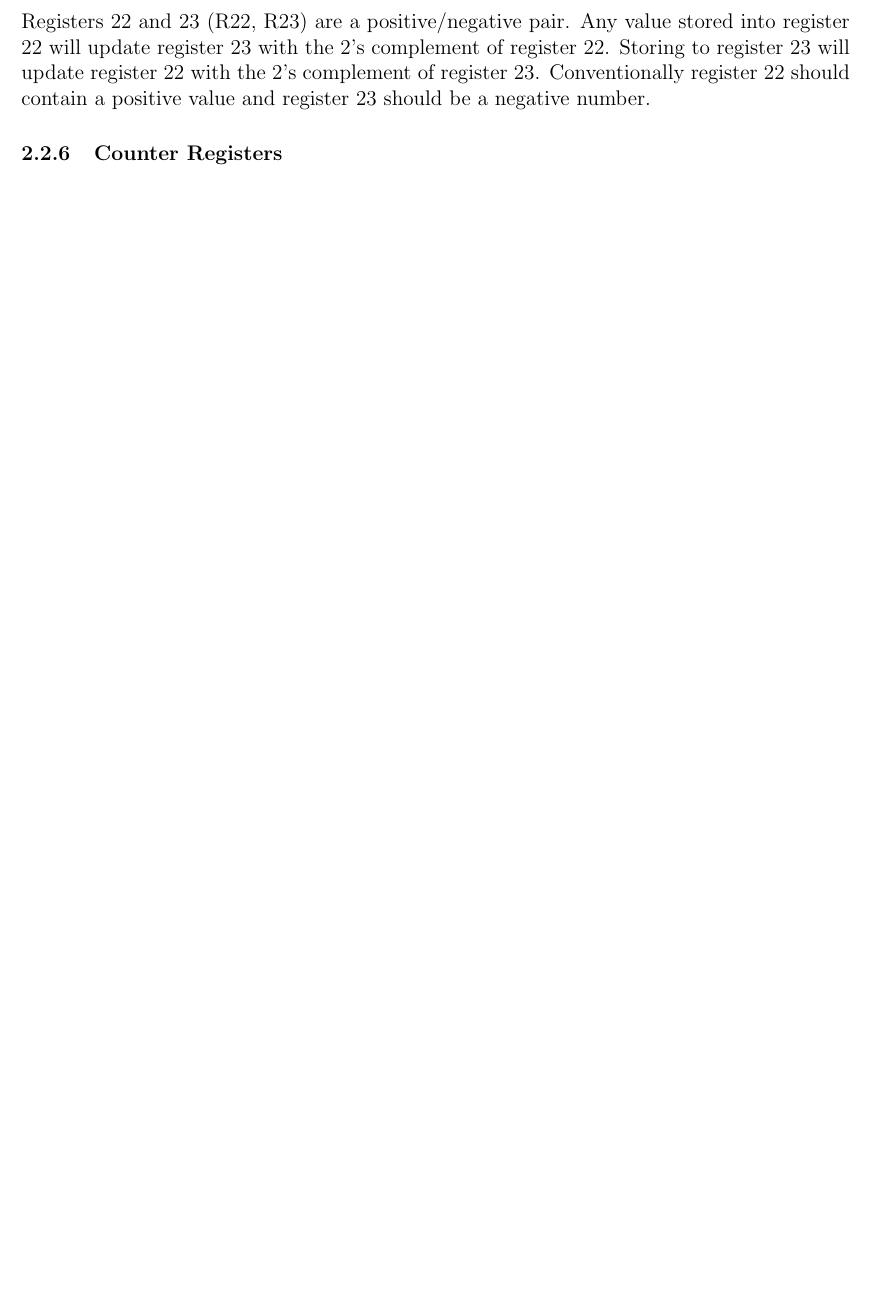
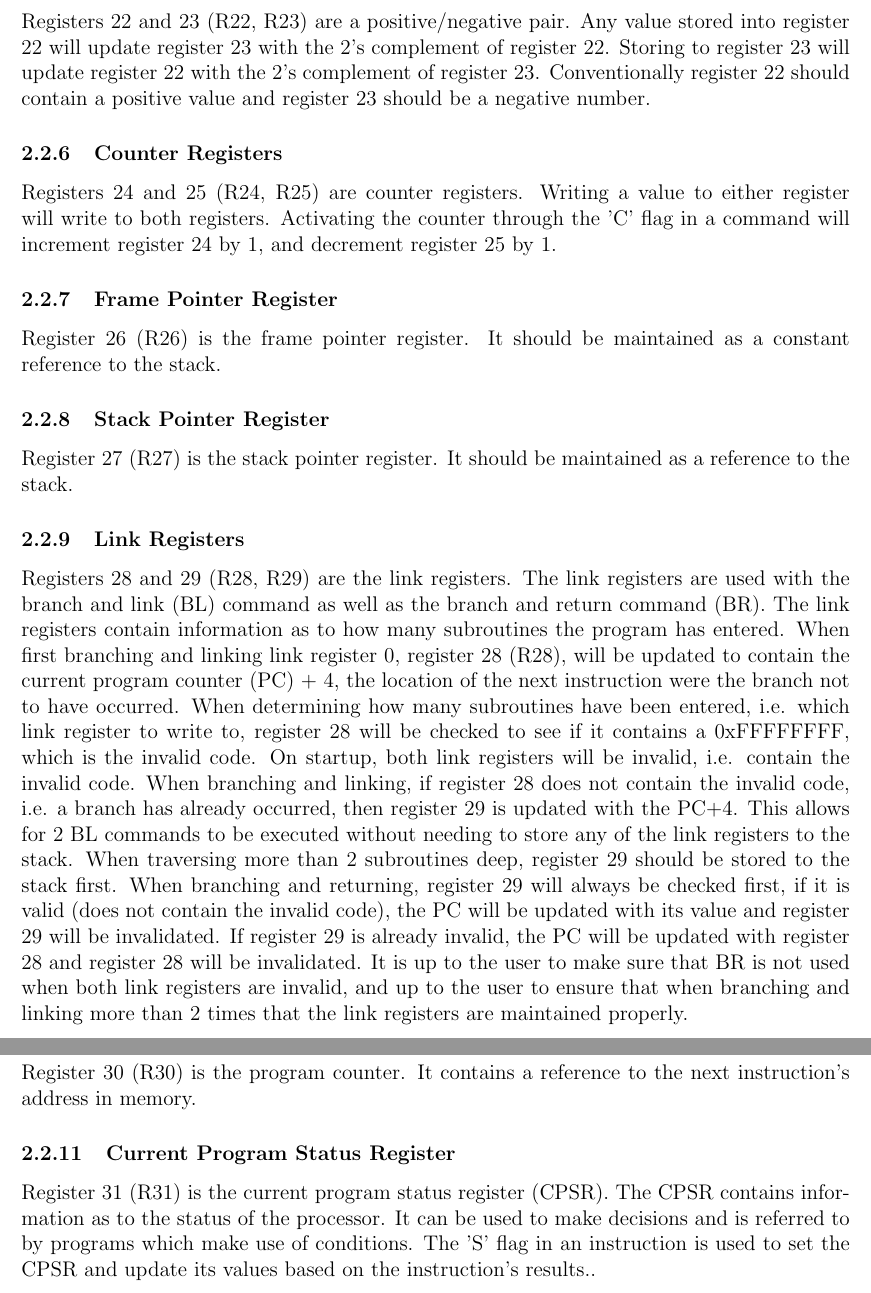
Before and after one commit to ColonelRyzen/Smallpond, a LaTeX document (Smallpond.tex): part of page 7 of 44 before the commit and two parts of pages 7 and 8 of 45 after it, the two joined at a grey line, cut so that both start at the same text, the shorter picture padded with empty space. Compiled offline with pdfLaTeX.

Commit message:
Draft 1 of programming model.

```diff
--- a/Smallpond.tex
+++ b/Smallpond.tex
@@ -138,6 +138,32 @@
         Registers 22 and 23 (R22, R23) are a positive/negative pair. Any value stored into register 22 will update register 23 with the 2's complement of register 22. Storing to register 23 will update register 22 with the 2's complement of register 23. Conventionally register 22 should contain a positive value and register 23 should be a negative number.
 
     \subsubsection{Counter Registers}
+        Registers 24 and 25 (R24, R25) are counter registers. Writing a value to either register will write to both registers. Activating the counter through the 'C' flag in a command will increment register 24 by 1, and decrement register 25 by 1.
+
+    \subsubsection{Frame Pointer Register}
+        Register 26 (R26) is the frame pointer register. It should be maintained as a constant reference to the stack.
+
+    \subsubsection{Stack Pointer Register}
+        Register 27 (R27) is the stack pointer register. It should be maintained as a reference to the stack.
+
+    \subsubsection{Link Registers}
+        Registers 28 and 29 (R28, R29) are the link registers. The link registers are used with the branch and link (BL) command as well as the branch and return command (BR). The link registers contain information as to how many subroutines the program has entered. When first branching and linking link register 0, register 28 (R28), will be updated to contain the current program counter (PC) + 4, the location of the next instruction were the branch not to have occurred. When determining how many subroutines have been entered, i.e. which link register to write to, register 28 will be checked to see if it contains a 0xFFFFFFFF, which is the invalid code. On startup, both link registers will be invalid, i.e. contain the invalid code. When branching and linking, if register 28 does not contain the invalid code, i.e. a branch has already occurred, then register 29 is updated with the PC+4. This allows for 2 BL commands to be executed without needing to store any of the link registers to the stack. When traversing more than 2 subroutines deep, register 29 should be stored to the stack first. When branching and returning, register 29 will always be checked first, if it is valid (does not contain the invalid code), the PC will be updated with its value and register 29 will be invalidated. If register 29 is already invalid, the PC will be updated with register 28 and register 28 will be invalidated. It is up to the user to make sure that BR is not used when both link registers are invalid, and up to the user to ensure that when branching and linking more than 2 times that the link registers are maintained properly.
+
+    \subsubsection{Program Counter Register}
+        Register 30 (R30) is the program counter. It contains a reference to the next instruction's address in memory.
+
+    \subsubsection{Current Program Status Register}
+        %\begin{center}
+        %\begin{tabular}{ |p{1.8cm}|p{.3cm}|p{.3cm}|p{1.5cm}|p{1.5cm}|p{1.5cm}|p{1.5cm}|p{1.5cm}| }
+        %    \hline
+        %    \textbf{Inst.} & \textbf{S}& \textbf{C} & \textbf{Cond.} & ??? & \textbf{RD} & \textbf{RT} & %\textbf{RS}\\
+        %    \hline
+        %    31:26& 25 & 24 & 24:20 & 19:15 & 14:10 & 9:5 & 4:0\\
+        %    \hline
+        %\end{tabular}
+        %\end{center}
+        %\vspace{.5em}
+        Register 31 (R31) is the current program status register (CPSR). The CPSR contains information as to the status of the processor. It can be used to make decisions and is referred to by programs which make use of conditions. The 'S' flag in an instruction is used to set the CPSR and update its values based on the instruction's results..
 
 
 \newpage
```
